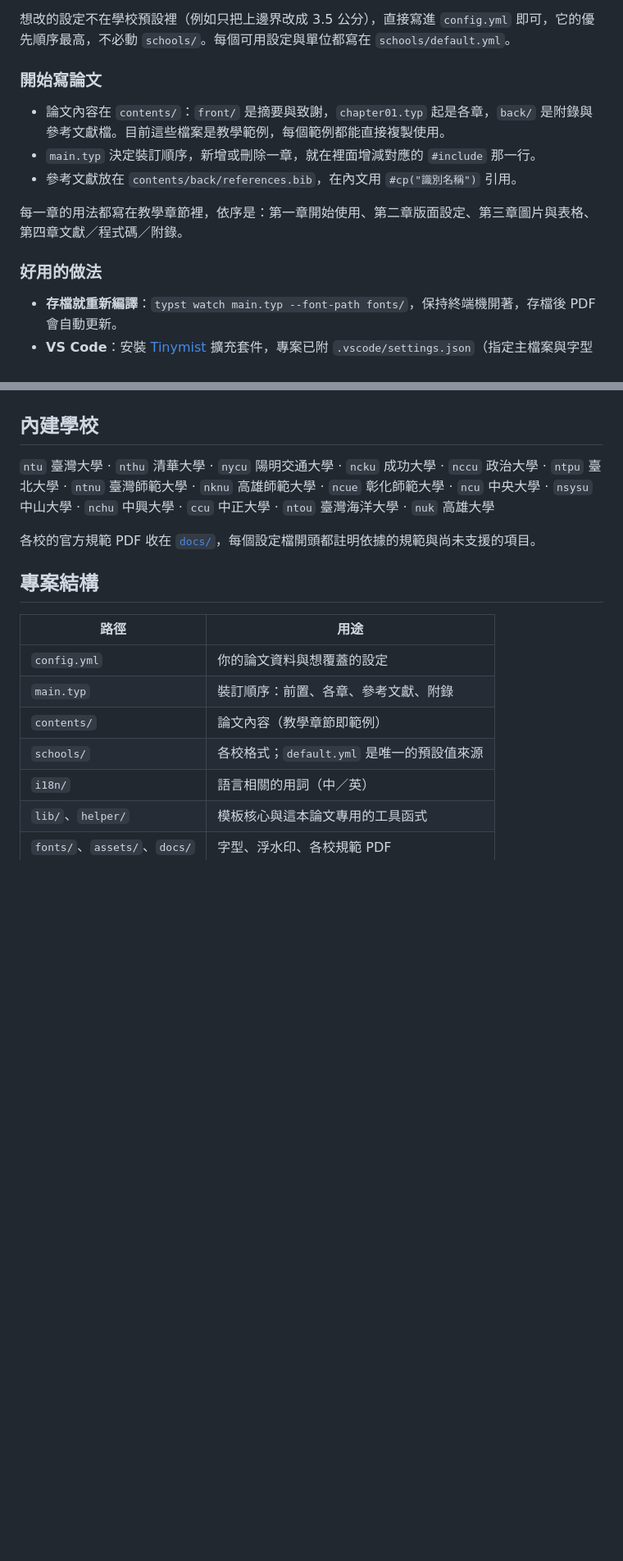
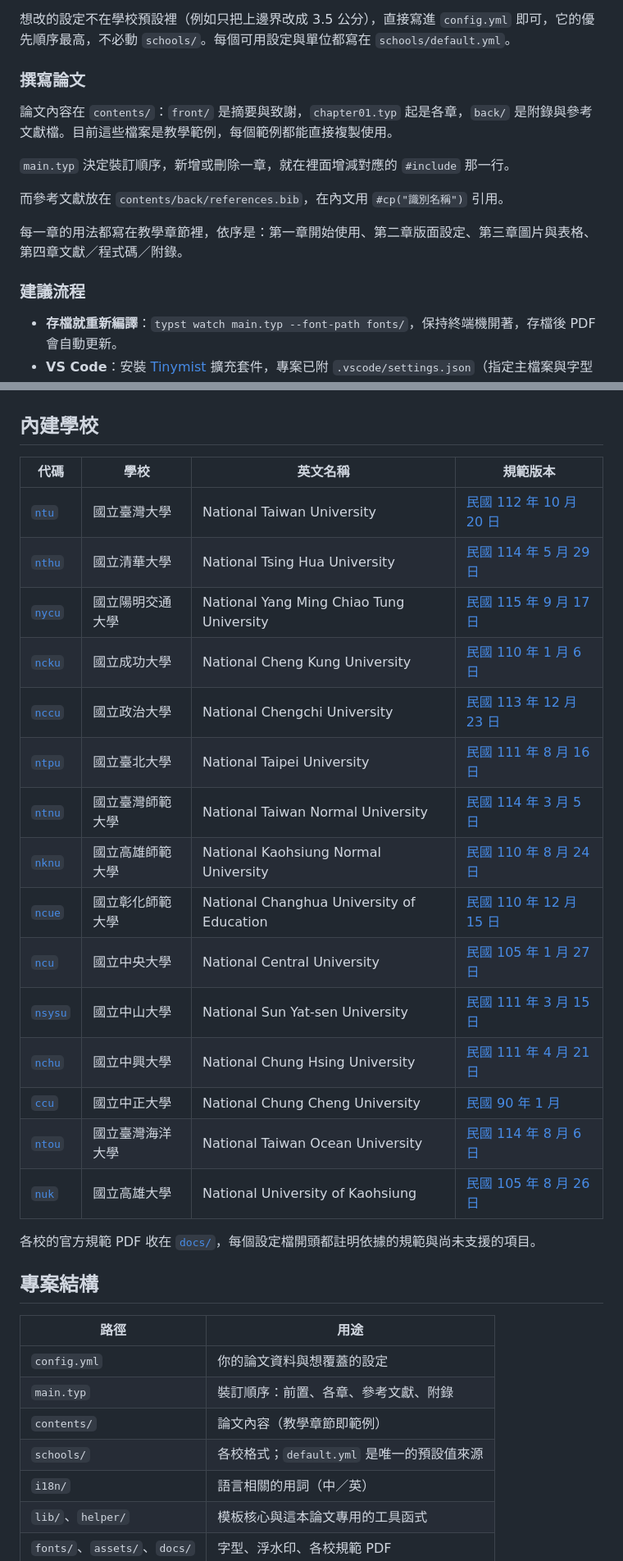
Before and after one commit to TW-Thesis/tw-thesis-typ, a Markdown page: README.md, 2 parts joined by grey strips. Shown at 82% size. Rendered like a GitHub page; blank space fills up the shorter version.

Commit message:
README: present the built-in schools as a table

```diff
--- a/README.md
+++ b/README.md
@@ -95,15 +95,17 @@ date: "2027-01-15"        # 封面上的日期，格式 YYYY-MM-DD
 
 想改的設定不在學校預設裡（例如只把上邊界改成 3.5 公分），直接寫進 `config.yml` 即可，它的優先順序最高，不必動 `schools/`。每個可用設定與單位都寫在 `schools/default.yml`。
 
-### 開始寫論文
+### 撰寫論文
 
-- 論文內容在 `contents/`：`front/` 是摘要與致謝，`chapter01.typ` 起是各章，`back/` 是附錄與參考文獻檔。目前這些檔案是教學範例，每個範例都能直接複製使用。
-- `main.typ` 決定裝訂順序，新增或刪除一章，就在裡面增減對應的 `#include` 那一行。
-- 參考文獻放在 `contents/back/references.bib`，在內文用 `#cp("識別名稱")` 引用。
+論文內容在 `contents/`：`front/` 是摘要與致謝，`chapter01.typ` 起是各章，`back/` 是附錄與參考文獻檔。目前這些檔案是教學範例，每個範例都能直接複製使用。
+
+`main.typ` 決定裝訂順序，新增或刪除一章，就在裡面增減對應的 `#include` 那一行。
+
+而參考文獻放在 `contents/back/references.bib`，在內文用 `#cp("識別名稱")` 引用。
 
 每一章的用法都寫在教學章節裡，依序是：第一章開始使用、第二章版面設定、第三章圖片與表格、第四章文獻／程式碼／附錄。
 
-### 好用的做法
+### 建議流程
 
 - **存檔就重新編譯**：`typst watch main.typ --font-path fonts/`，保持終端機開著，存檔後 PDF 會自動更新。
 - **VS Code**：安裝 [Tinymist](https://marketplace.visualstudio.com/items?itemName=myriad-dreamin.tinymist) 擴充套件，專案已附 `.vscode/settings.json`（指定主檔案與字型路徑），開啟資料夾即可預覽。
@@ -119,7 +121,23 @@ date: "2027-01-15"        # 封面上的日期，格式 YYYY-MM-DD
 
 ## 內建學校
 
-`ntu` 臺灣大學 · `nthu` 清華大學 · `nycu` 陽明交通大學 · `ncku` 成功大學 · `nccu` 政治大學 · `ntpu` 臺北大學 · `ntnu` 臺灣師範大學 · `nknu` 高雄師範大學 · `ncue` 彰化師範大學 · `ncu` 中央大學 · `nsysu` 中山大學 · `nchu` 中興大學 · `ccu` 中正大學 · `ntou` 臺灣海洋大學 · `nuk` 高雄大學
+| 代碼 | 學校 | 英文名稱 | 規範版本 |
+|---|---|---|---|
+| [`ntu`](schools/ntu.yml) | 國立臺灣大學 | National Taiwan University | [民國 112 年 10 月 20 日](docs/國立臺灣大學-1121020-碩博士論文規範.pdf) |
+| [`nthu`](schools/nthu.yml) | 國立清華大學 | National Tsing Hua University | [民國 114 年 5 月 29 日](docs/國立清華大學-1140529-碩博士論文規範.pdf) |
+| [`nycu`](schools/nycu.yml) | 國立陽明交通大學 | National Yang Ming Chiao Tung University | [民國 115 年 9 月 17 日](docs/國立陽明交通大學-1150917-碩博士論文規範.pdf) |
+| [`ncku`](schools/ncku.yml) | 國立成功大學 | National Cheng Kung University | [民國 110 年 1 月 6 日](docs/國立成功大學-1100106-碩博士論文規範.pdf) |
+| [`nccu`](schools/nccu.yml) | 國立政治大學 | National Chengchi University | [民國 113 年 12 月 23 日](docs/國立政治大學-1131223-碩博士論文規範.pdf) |
+| [`ntpu`](schools/ntpu.yml) | 國立臺北大學 | National Taipei University | [民國 111 年 8 月 16 日](docs/國立臺北大學-1110816-碩博士論文規範.pdf) |
+| [`ntnu`](schools/ntnu.yml) | 國立臺灣師範大學 | National Taiwan Normal University | [民國 114 年 3 月 5 日](docs/國立臺灣師範大學-1140305-碩博士論文規範.pdf) |
+| [`nknu`](schools/nknu.yml) | 國立高雄師範大學 | National Kaohsiung Normal University | [民國 110 年 8 月 24 日](docs/國立高雄師範大學-1100824-碩博士論文規範.pdf) |
+| [`ncue`](schools/ncue.yml) | 國立彰化師範大學 | National Changhua University of Education | [民國 110 年 12 月 15 日](docs/國立彰化師範大學-1101215-碩博士論文規範.pdf) |
+| [`ncu`](schools/ncu.yml) | 國立中央大學 | National Central University | [民國 105 年 1 月 27 日](docs/國立中央大學-1050127-碩博士論文規範.pdf) |
+| [`nsysu`](schools/nsysu.yml) | 國立中山大學 | National Sun Yat-sen University | [民國 111 年 3 月 15 日](docs/國立中山大學-1110315-碩博士論文規範.pdf) |
+| [`nchu`](schools/nchu.yml) | 國立中興大學 | National Chung Hsing University | [民國 111 年 4 月 21 日](docs/國立中興大學-1110421-碩博士論文規範.pdf) |
+| [`ccu`](schools/ccu.yml) | 國立中正大學 | National Chung Cheng University | [民國 90 年 1 月](docs/國立中正大學-0900100-碩博士論文規範.pdf) |
+| [`ntou`](schools/ntou.yml) | 國立臺灣海洋大學 | National Taiwan Ocean University | [民國 114 年 8 月 6 日](docs/國立臺灣海洋大學-1140806-碩博士論文規範.pdf) |
+| [`nuk`](schools/nuk.yml) | 國立高雄大學 | National University of Kaohsiung | [民國 105 年 8 月 26 日](docs/國立高雄大學-1050826-碩博士論文規範.pdf) |
 
 各校的官方規範 PDF 收在 [`docs/`](docs/)，每個設定檔開頭都註明依據的規範與尚未支援的項目。
 
```
Also changed, not shown: other parts of README.md (+2 -2 lines).
